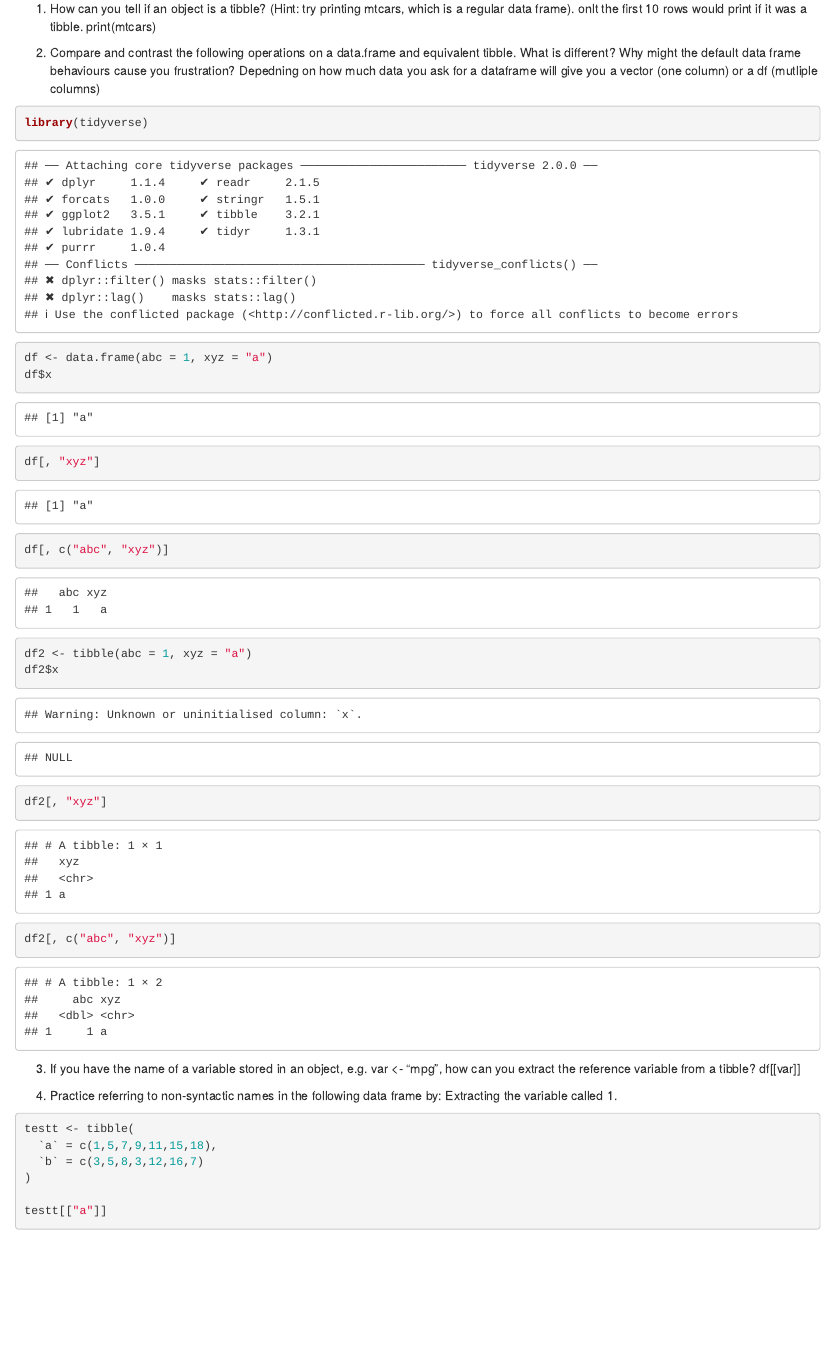
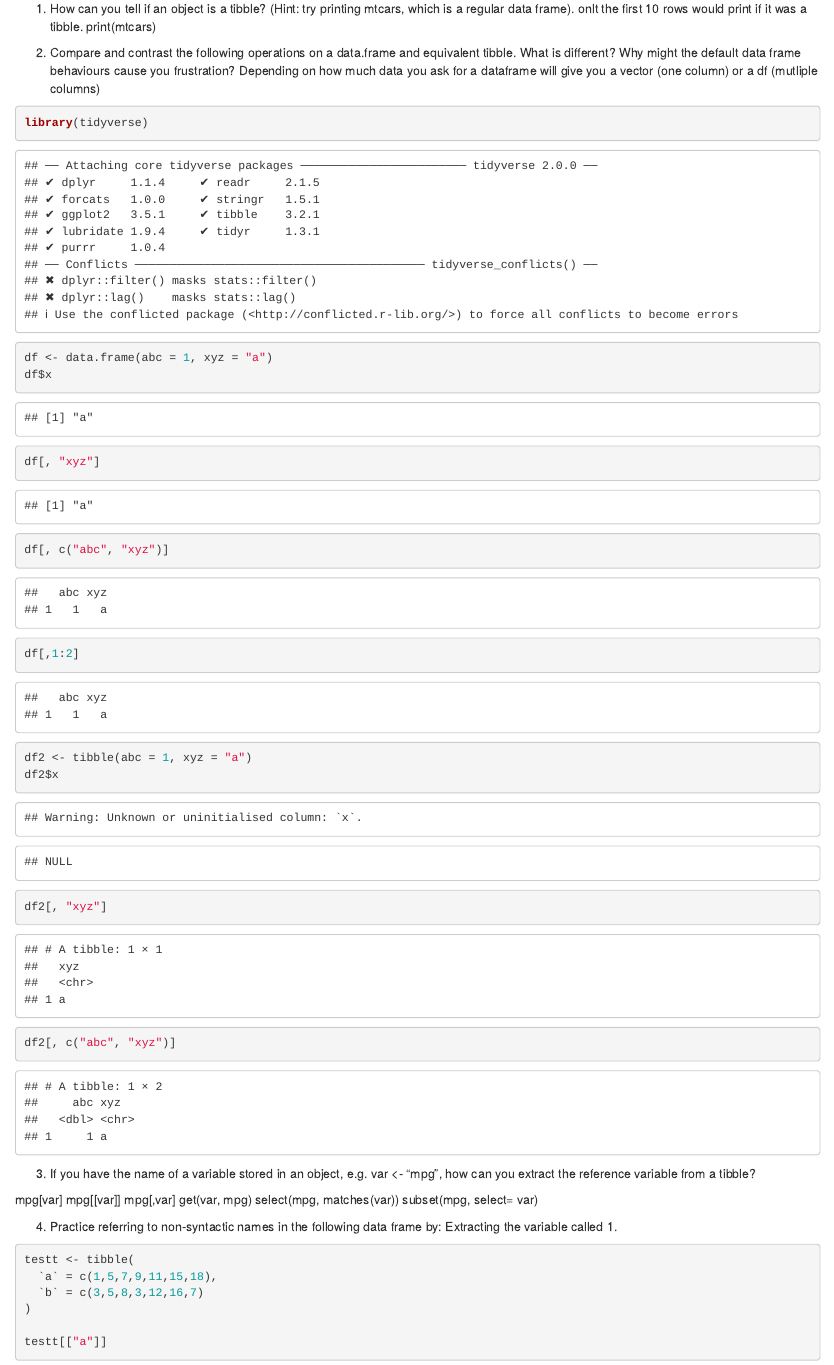
Before and after one commit to UCD-pbio-rclub/Rclub-r4ds_Allie.Gaudinier, an R Markdown document (5_31_17_homework.Rmd): the page in a window 1100 px wide, from 160 px down. Rendered offline with R 4.5, knitr and Pandoc, with nearby package versions.

Commit message:
class changes

````diff
--- a/5_31_17_homework.Rmd
+++ b/5_31_17_homework.Rmd
@@ -12,7 +12,7 @@ output:
 1. How can you tell if an object is a tibble? (Hint: try printing mtcars, which is a regular data frame). onlt the first 10 rows would print if it was a tibble.
 print(mtcars)
 
-2. Compare and contrast the following operations on a data.frame and equivalent tibble. What is different? Why might the default data frame behaviours cause you frustration? Depedning on how much data you ask for a dataframe will give you a vector (one column) or a df (mutliple columns)
+2. Compare and contrast the following operations on a data.frame and equivalent tibble. What is different? Why might the default data frame behaviours cause you frustration? Depending on how much data you ask for a dataframe will give you a vector (one column) or a df (mutliple columns)
 
 ```{r}
 library(tidyverse)
@@ -21,6 +21,7 @@ df <- data.frame(abc = 1, xyz = "a")
 df$x
 df[, "xyz"]
 df[, c("abc", "xyz")]
+df[,1:2]
 ```
 
 ```{r}
@@ -32,8 +33,13 @@ df2[, c("abc", "xyz")]
 
 
 3. If you have the name of a variable stored in an object, e.g. var <- "mpg", how can you extract the reference variable from a tibble?
-df[[var]]
 
+mpg[var]
+mpg[[var]]
+mpg[,var]
+get(var, mpg)
+select(mpg, matches(var))
+subset(mpg, select= var)
 
 
 4. Practice referring to non-syntactic names in the following data frame by:
````
Also changed, not shown: 5_31_17_homework.md.
